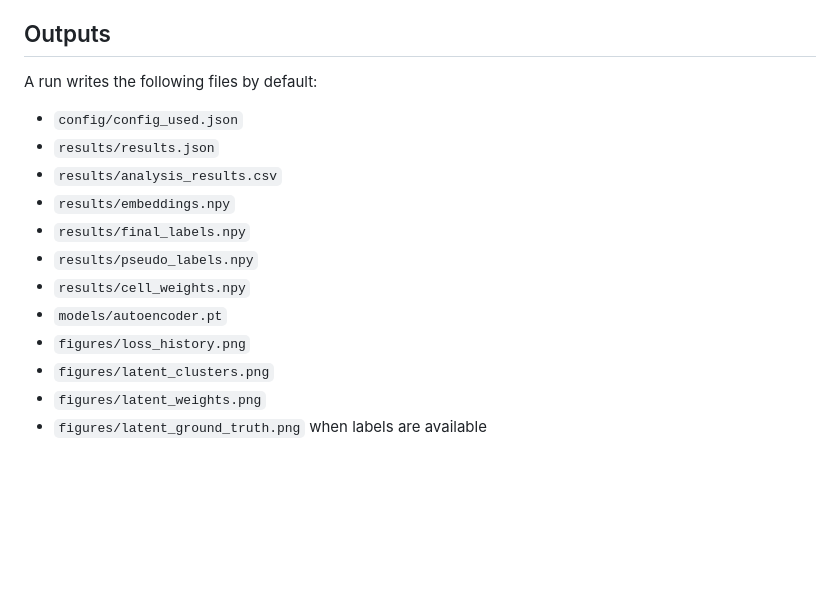
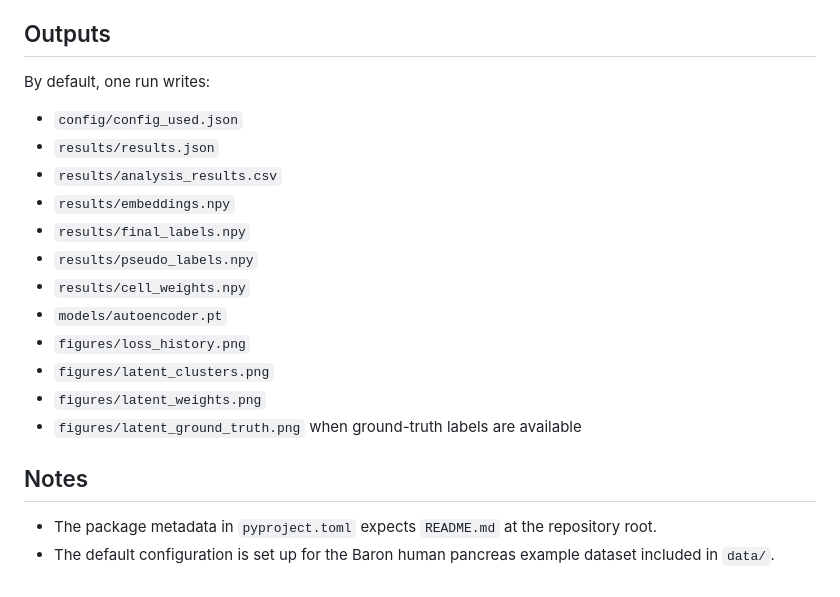
Before and after one commit to Fabienbdt/scRAW, a Markdown page: README.md, the part around one of its changes. Rendered like a GitHub page; blank space fills up the shorter version.

```diff
--- a/README.md
+++ b/README.md
@@ -72,7 +81,7 @@ result["metrics"]
 
 ## Outputs
 
-A run writes the following files by default:
+By default, one run writes:
 
 - `config/config_used.json`
 - `results/results.json`
@@ -85,4 +94,11 @@ A run writes the following files by default:
 - `figures/loss_history.png`
 - `figures/latent_clusters.png`
 - `figures/latent_weights.png`
-- `figures/latent_ground_truth.png` when labels are available
+- `figures/latent_ground_truth.png` when ground-truth labels are available
+
+## Notes
+
+- The package metadata in `pyproject.toml` expects `README.md` at the repository
+  root.
+- The default configuration is set up for the Baron human pancreas example
+  dataset included in `data/`.
```
Also changed, not shown: other parts of README.md (+50 -41 lines).
